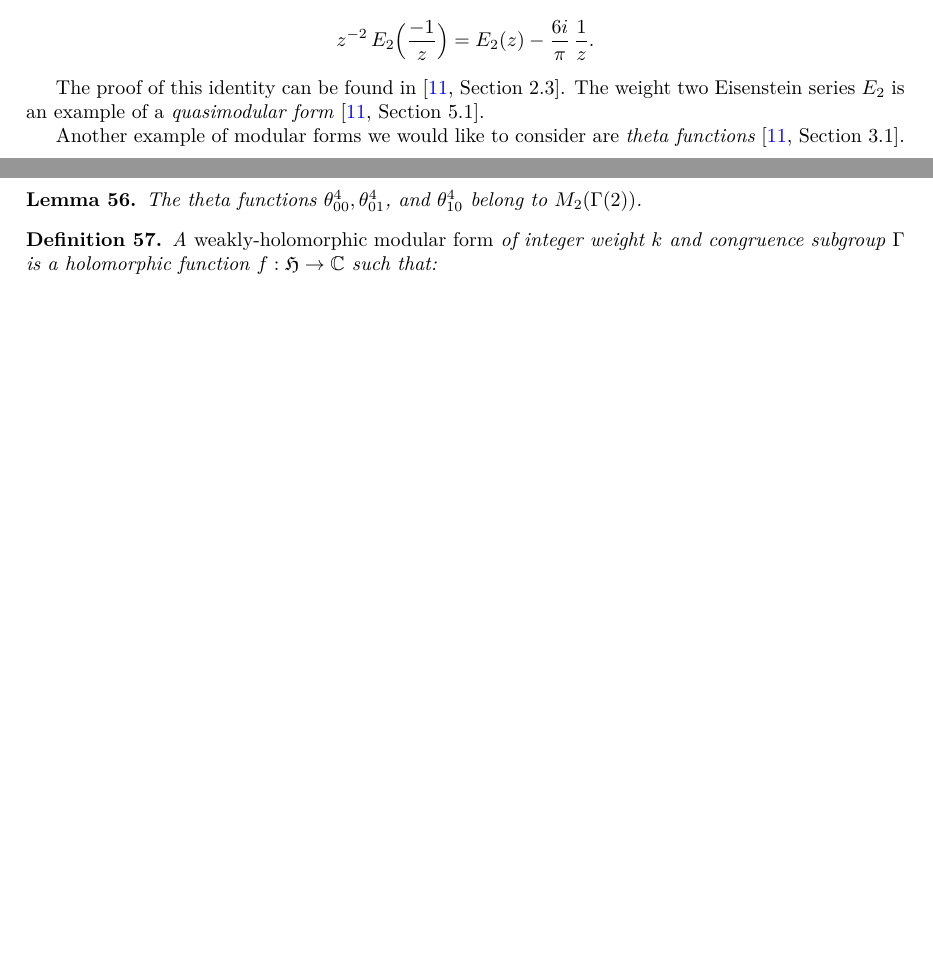
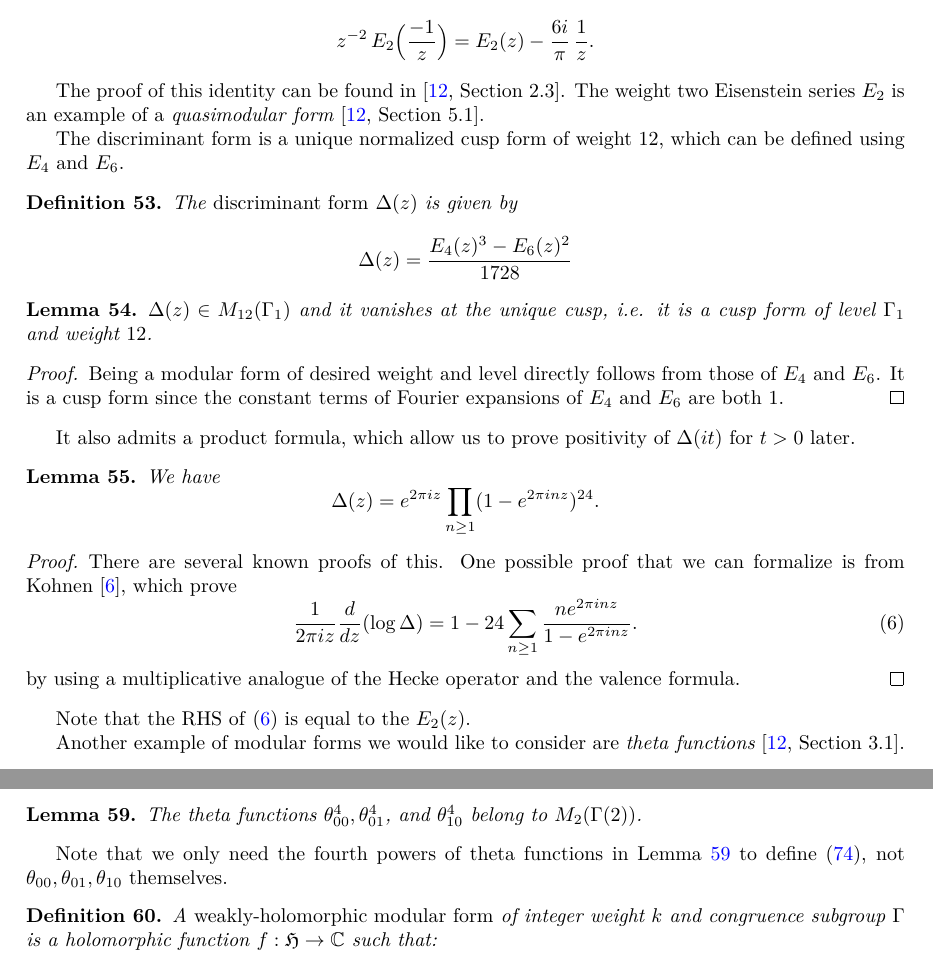
Before and after one commit to thefundamentaltheor3m/Sphere-Packing-Lean, a LaTeX paper (blueprint/src/print.tex, which reads blueprint/src/subsections/modular-forms.tex): two parts of pages 7 and 8 of 21, joined at a grey line, cut so that both start at the same text, the shorter picture padded with empty space. Compiled offline with XeLaTeX.

Commit message:
discriminant form

```diff
--- a/blueprint/src/subsections/modular-forms.tex
+++ b/blueprint/src/subsections/modular-forms.tex
@@ -95,6 +95,59 @@ This function is not modular, however it satisfies
 The proof of this identity can be found in \cite[Section~2.3]{1-2-3}.
 The weight two Eisenstein series $E_2$ is an example of a \emph{quasimodular form} \cite[Section~5.1]{1-2-3}.
 
+
+The discriminant form is a unique normalized cusp form of weight 12, which can be defined using $E_4$ and $E_6$.
+\begin{definition}\label{def-disc-definition}% \lean{def-disc-definition}
+The \emph{discriminant form} $\Delta(z)$ is given by
+\begin{equation}\label{eqn-disc-definition}
+\Delta(z) = \frac{E_4(z)^3 - E_6(z)^2}{1728}
+\end{equation}
+\end{definition}
+
+\begin{lemma}\label{lem-disc-cuspform}
+$\Delta(z) \in M_{12}(\Gamma_1)$ and it vanishes at the unique cusp, i.e. it is a cusp form of level $\Gamma_1$ and weight $12$.
+\end{lemma}
+\begin{proof}
+Being a modular form of desired weight and level directly follows from those of $E_4$ and $E_6$.
+It is a cusp form since the constant terms of Fourier expansions of $E_4$ and $E_6$ are both $1$.
+\end{proof}
+
+It also admits a product formula, which allow us to prove positivity of $\Delta(it)$ for $t > 0$ later.
+\begin{lemma}\label{lem-disc-prodformula}
+We have
+\begin{equation}\label{eqn-disc-prodformula}
+\Delta(z) = e^{2 \pi i z} \prod_{n \ge 1} (1 - e^{2 \pi i n z})^{24}.
+\end{equation}
+\end{lemma}
+\begin{proof}
+There are several known proofs of this.
+One possible proof that we can formalize is from Kohnen \cite{Kohnen}, which prove
+\begin{equation}\label{eqn-disc-logder}
+    \frac{1}{2\pi i z} \frac{d}{dz}(\log \Delta) = 1 - 24 \sum_{n \ge 1} \frac{ne^{2 \pi i n z}}{1 - e^{2 \pi i n z}}.
+\end{equation}
+by using a multiplicative analogue of the Hecke operator and the valence formula.
+% Here we briefly summarize the proof.
+% First of all, it is enough to prove that the logarithmic derivative of $\Delta$ is given by
+% \begin{equation}\label{eqn-disc-logder}
+%     \frac{1}{2\pi i z} \frac{d}{dz}(\log \Delta) = 1 - 24 \sum_{n \ge 1} \frac{ne^{2 \pi i n z}}{1 - e^{2 \pi i n z}}.
+% \end{equation}
+% Define the slash action of $\gamma = \left(\begin{smallmatrix}a & b \\ c & d\end{smallmatrix}\right) \in \mathrm{GL}_{2}^{+}(\R)$ as
+% \begin{equation}\label{eqn-slash-operator-gl2p}
+% (f|_{k} \gamma)(z) := (\det \gamma)^{k/2} j_k(z, \gamma) f(\gamma z).
+% \end{equation}
+% The ``multiplicative'' Hecke operator $T_{m}^{M}$ of weight $m \ge 1$ is given by
+% \begin{equation}\label{eqn-mult-hecke}
+% T_{m}^{M}(f) := \prod_{\gamma \in \Gamma_1 \backslash \mathcal{M}(m)} (f|_{m}\gamma)(z)
+% \end{equation}
+% where
+% \begin{equation}\label{eqn-matm}
+% \mathcal{M}(m) := \{\gamma in M_{2}(\Z): \det(\gamma) = m\} = \coprod_{\substack{ad = m, d > 0 \\ b\,(\mathrm{mod}\, d)}} \Gamma_1 \begin{pmatrix}a & b \\ 0 & d\end{pmatrix}.
+% \end{equation}
+% Then $\# \Gamma_1 \backslash \mathcal{M}(m) = \sigma_1(m)$, and for $f \in M_{k}(\Gamma_1)$, we have $T_{m}^{M}(f) \in M_{k \sigma_1(m)}(\Gamma_1)$.
+\end{proof}
+
+Note that the RHS of \eqref{eqn-disc-logder} is equal to the $E_2(z)$.
+
 Another example of modular forms we would like to consider are \emph{theta functions} \cite[Section~3.1]{1-2-3}.
 \begin{definition}\label{def-th00-th01-th10}
 We define three different theta functions (so called ``Thetanullwerte'') as
@@ -130,7 +183,7 @@ Finally,
 \begin{lemma}\label{lemma-theta-functions-modular-forms}
     The theta functions $\theta^4_{00},\theta^4_{01}$, and $\theta^4_{10}$ belong to $M_2(\Gamma(2))$.
 \end{lemma}
-
+Note that we only need the fourth powers of theta functions in Lemma \ref{lemma-theta-functions-modular-forms} to define \eqref{def: b(r) definition}, not $\theta_{00}, \theta_{01}, \theta_{10}$ themselves.
 
 \begin{definition}\label{def-weakly-holomorphic-modular-form}
 A \emph{weakly-holomorphic modular form} of integer weight $k$ and congruence subgroup $\Gamma$ is a holomorphic function $f:\h\to\C$ such that:
```
Also changed, not shown: blueprint/src/content.tex (+5 -2 lines).
